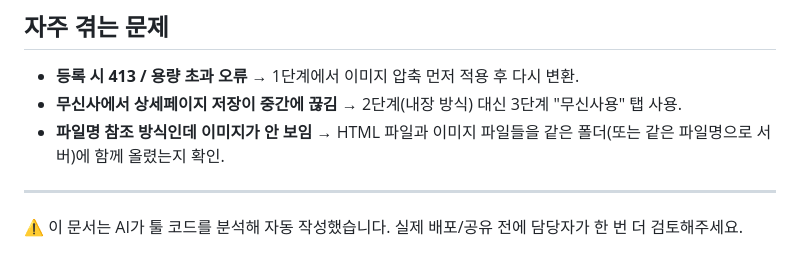
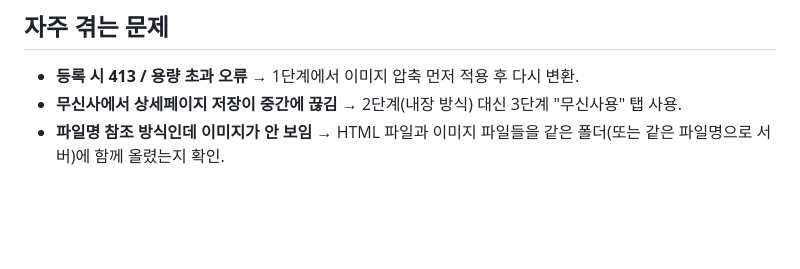
Before and after one commit to kimco12/image-html-tool, a Markdown page: README.md, the part around the change. GitHub-like rendering; blank space fills up the shorter version.

Commit message:
Clean up README by removing outdated information
Removed unnecessary notes and warnings from README.

```diff
--- a/README.md
+++ b/README.md
@@ -78,7 +78,3 @@
 - **등록 시 413 / 용량 초과 오류** → 1단계에서 이미지 압축 먼저 적용 후 다시 변환.
 - **무신사에서 상세페이지 저장이 중간에 끊김** → 2단계(내장 방식) 대신 3단계 "무신사용" 탭 사용.
 - **파일명 참조 방식인데 이미지가 안 보임** → HTML 파일과 이미지 파일들을 같은 폴더(또는 같은 파일명으로 서버)에 함께 올렸는지 확인.
-
----
-
-⚠️ 이 문서는 AI가 툴 코드를 분석해 자동 작성했습니다. 실제 배포/공유 전에 담당자가 한 번 더 검토해주세요.
```
